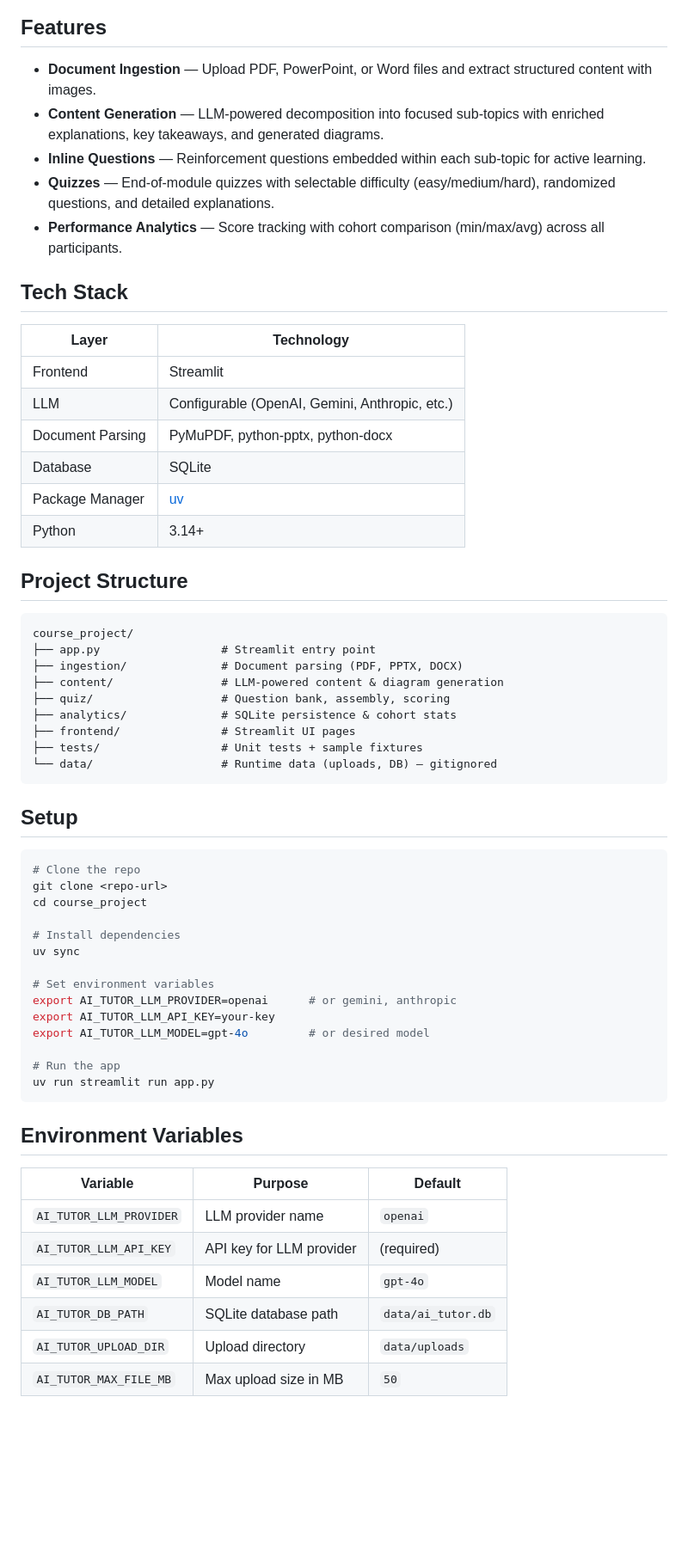
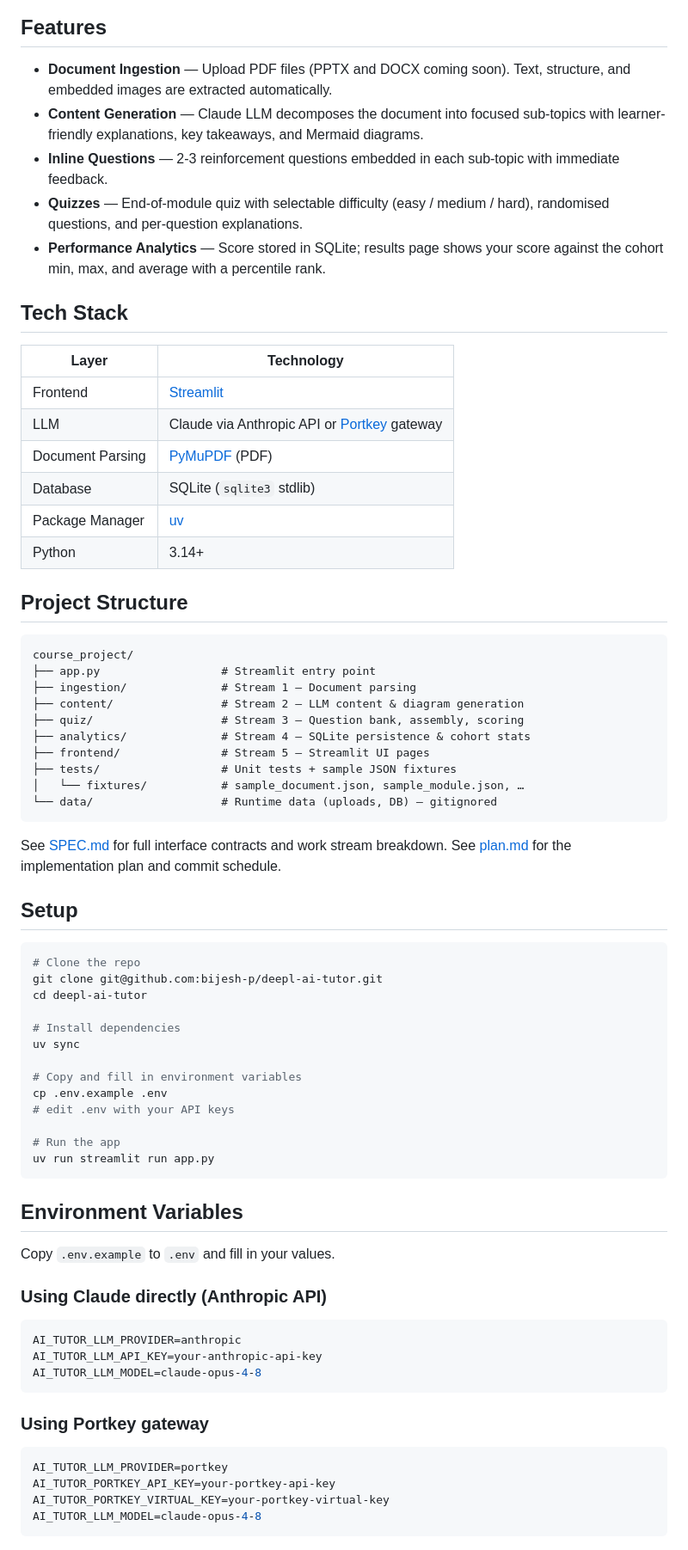
Before and after one commit to bijesh-p/deepl-ai-tutor, a Markdown page: README.md, the part around one of its changes. Shown at 86% size. Rendered like a GitHub page; blank space fills up the shorter version.

````diff
--- a/README.md
+++ b/README.md
@@ -4,51 +18,54 @@ A web application that transforms static documents (PDF, PPTX, DOCX) into intera
 
 ## Features
 
-- **Document Ingestion** — Upload PDF, PowerPoint, or Word files and extract structured content with images.
-- **Content Generation** — LLM-powered decomposition into focused sub-topics with enriched explanations, key takeaways, and generated diagrams.
-- **Inline Questions** — Reinforcement questions embedded within each sub-topic for active learning.
-- **Quizzes** — End-of-module quizzes with selectable difficulty (easy/medium/hard), randomized questions, and detailed explanations.
-- **Performance Analytics** — Score tracking with cohort comparison (min/max/avg) across all participants.
+- **Document Ingestion** — Upload PDF files (PPTX and DOCX coming soon). Text, structure, and embedded images are extracted automatically.
+- **Content Generation** — Claude LLM decomposes the document into focused sub-topics with learner-friendly explanations, key takeaways, and Mermaid diagrams.
+- **Inline Questions** — 2-3 reinforcement questions embedded in each sub-topic with immediate feedback.
+- **Quizzes** — End-of-module quiz with selectable difficulty (easy / medium / hard), randomised questions, and per-question explanations.
+- **Performance Analytics** — Score stored in SQLite; results page shows your score against the cohort min, max, and average with a percentile rank.
 
 ## Tech Stack
 
-| Layer            | Technology                                          |
-| ---------------- | --------------------------------------------------- |
-| Frontend         | Streamlit                                           |
-| LLM              | Configurable (OpenAI, Gemini, Anthropic, etc.)      |
-| Document Parsing | PyMuPDF, python-pptx, python-docx                   |
-| Database         | SQLite                                              |
-| Package Manager  | [uv](https://docs.astral.sh/uv/)                    |
-| Python           | 3.14+                                               |
+| Layer            | Technology                                              |
+| ---------------- | ------------------------------------------------------- |
+| Frontend         | [Streamlit](https://streamlit.io)                       |
+| LLM              | Claude via Anthropic API or [Portkey](https://portkey.ai) gateway |
+| Document Parsing | [PyMuPDF](https://pymupdf.readthedocs.io) (PDF)         |
+| Database         | SQLite (`sqlite3` stdlib)                               |
+| Package Manager  | [uv](https://docs.astral.sh/uv/)                        |
+| Python           | 3.14+                                                   |
 
 ## Project Structure
 
 ```
 course_project/
 ├── app.py                  # Streamlit entry point
-├── ingestion/              # Document parsing (PDF, PPTX, DOCX)
-├── content/                # LLM-powered content & diagram generation
-├── quiz/                   # Question bank, assembly, scoring
-├── analytics/              # SQLite persistence & cohort stats
-├── frontend/               # Streamlit UI pages
-├── tests/                  # Unit tests + sample fixtures
+├── ingestion/              # Stream 1 — Document parsing
+├── content/                # Stream 2 — LLM content & diagram generation
+├── quiz/                   # Stream 3 — Question bank, assembly, scoring
+├── analytics/              # Stream 4 — SQLite persistence & cohort stats
+├── frontend/               # Stream 5 — Streamlit UI pages
+├── tests/                  # Unit tests + sample JSON fixtures
+│   └── fixtures/           # sample_document.json, sample_module.json, …
 └── data/                   # Runtime data (uploads, DB) — gitignored
 ```
+
+See [SPEC.md](SPEC.md) for full interface contracts and work stream breakdown.
+See [plan.md](plan.md) for the implementation plan and commit schedule.
 
 ## Setup
 
 ```bash
 # Clone the repo
-git clone <repo-url>
-cd course_project
+git clone git@github.com:bijesh-p/deepl-ai-tutor.git
+cd deepl-ai-tutor
 
 # Install dependencies
 uv sync
 
-# Set environment variables
-export AI_TUTOR_LLM_PROVIDER=openai      # or gemini, anthropic
-export AI_TUTOR_LLM_API_KEY=your-key
-export AI_TUTOR_LLM_MODEL=gpt-4o         # or desired model
+# Copy and fill in environment variables
+cp .env.example .env
+# edit .env with your API keys
 
 # Run the app
 uv run streamlit run app.py
@@ -56,11 +73,22 @@ uv run streamlit run app.py
 
 ## Environment Variables
 
-| Variable                 | Purpose                    | Default            |
-| ------------------------ | -------------------------- | ------------------ |
-| `AI_TUTOR_LLM_PROVIDER`  | LLM provider name         | `openai`           |
-| `AI_TUTOR_LLM_API_KEY`   | API key for LLM provider  | (required)         |
-| `AI_TUTOR_LLM_MODEL`     | Model name                | `gpt-4o`           |
-| `AI_TUTOR_DB_PATH`       | SQLite database path      | `data/ai_tutor.db` |
-| `AI_TUTOR_UPLOAD_DIR`    | Upload directory           | `data/uploads`     |
-| `AI_TUTOR_MAX_FILE_MB`   | Max upload size in MB      | `50`               |
+Copy `.env.example` to `.env` and fill in your values.
+
+### Using Claude directly (Anthropic API)
+
+```bash
+AI_TUTOR_LLM_PROVIDER=anthropic
+AI_TUTOR_LLM_API_KEY=your-anthropic-api-key
+AI_TUTOR_LLM_MODEL=claude-opus-4-8
+```
+
+### Using Portkey gateway
+
+```bash
+AI_TUTOR_LLM_PROVIDER=portkey
+AI_TUTOR_PORTKEY_API_KEY=your-portkey-api-key
+AI_TUTOR_PORTKEY_VIRTUAL_KEY=your-portkey-virtual-key
+AI_TUTOR_LLM_MODEL=claude-opus-4-8
+```
+
````
Also changed, not shown: other parts of README.md (+36 -20 lines), CLAUDE.md (+36 -0 lines), plan.md (added, +305 -0 lines).
